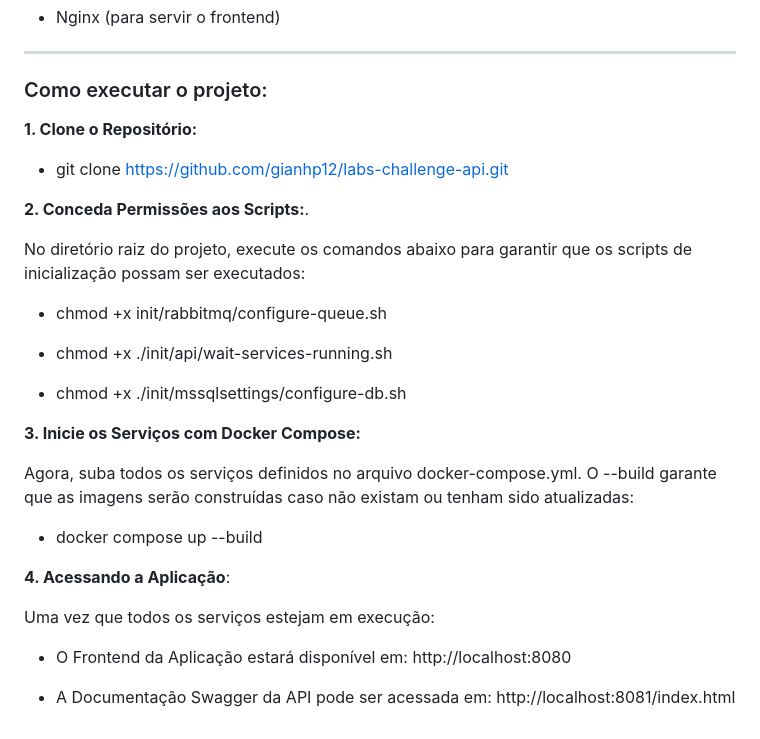
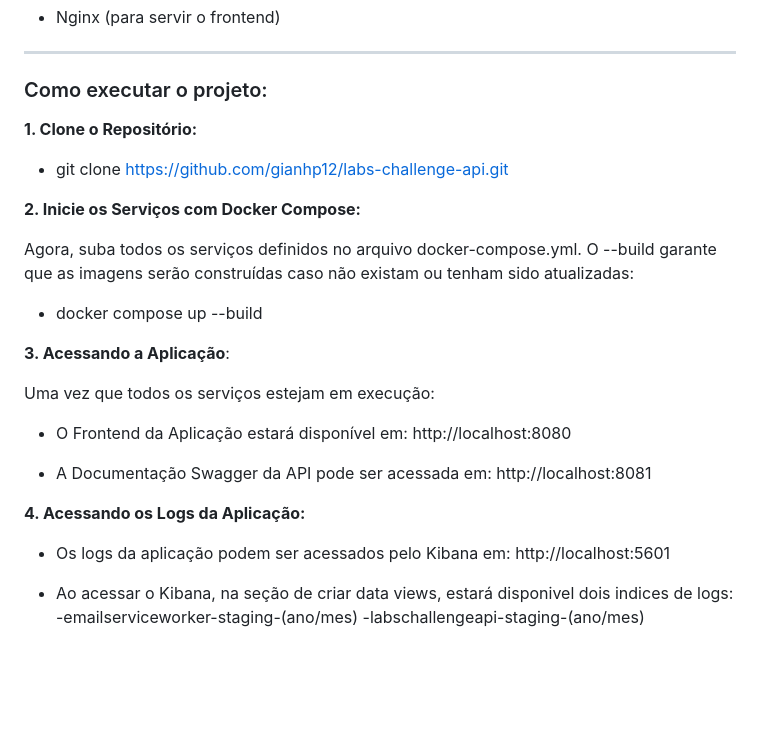
Before and after one commit to gianhp12/labs-challenge-api, a Markdown page: readme.md, the part around the change. GitHub-like rendering; blank space fills up the shorter version.

Commit message:
Fix: updated readme

```diff
--- a/readme.md
+++ b/readme.md
@@ -150,30 +150,29 @@ Serviços Contidos:
 ---
 
 ### Como executar o projeto:
+
 **1. Clone o Repositório:**
 
 - git clone https://github.com/gianhp12/labs-challenge-api.git
 
-**2. Conceda Permissões aos Scripts:**.
-
-  No diretório raiz do projeto, execute os comandos abaixo para garantir que os scripts de inicialização possam ser executados:
-
-- chmod +x init/rabbitmq/configure-queue.sh
-
-- chmod +x ./init/api/wait-services-running.sh
-
-- chmod +x ./init/mssqlsettings/configure-db.sh
-
-**3. Inicie os Serviços com Docker Compose:**
+**2. Inicie os Serviços com Docker Compose:**
 
  Agora, suba todos os serviços definidos no arquivo docker-compose.yml. O --build garante que as imagens serão construídas caso não existam ou tenham sido atualizadas:
 
 - docker compose up --build
 
-**4. Acessando a Aplicação**:
+**3. Acessando a Aplicação**:
 
  Uma vez que todos os serviços estejam em execução:
 
 - O Frontend da Aplicação estará disponível em: http://localhost:8080
 
-- A Documentação Swagger da API pode ser acessada em: http://localhost:8081/index.html
+- A Documentação Swagger da API pode ser acessada em: http://localhost:8081
+
+**4. Acessando os Logs da Aplicação:**
+
+- Os logs da aplicação podem ser acessados pelo Kibana em: http://localhost:5601
+
+- Ao acessar o Kibana, na seção de criar data views, estará disponivel dois indices de logs:
+  -emailserviceworker-staging-(ano/mes)
+  -labschallengeapi-staging-(ano/mes)
```
